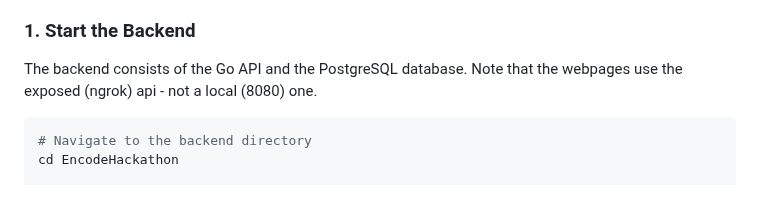
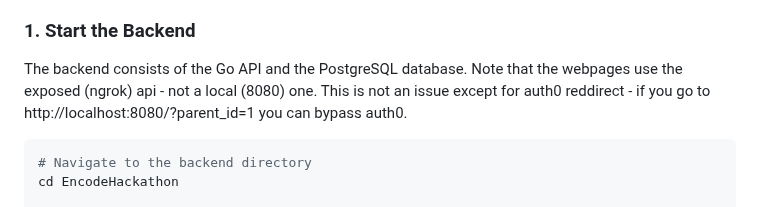
Before and after one commit to HaroldRobson/EncodeJune25, a Markdown page: README.md, the part around the change. Rendered like a GitHub page.

````diff
--- a/README.md
+++ b/README.md
@@ -59,6 +59,7 @@ The application is fully containerized. To get it running, you need to start the
 ### 1. Start the Backend
 
 The backend consists of the Go API and the PostgreSQL database. Note that the webpages use the exposed (ngrok) api - not a local (8080) one.
+This is not an issue except for auth0 reddirect - if you go to http://localhost:8080/?parent_id=1 you can bypass auth0.
 
 ```bash
 # Navigate to the backend directory
````
